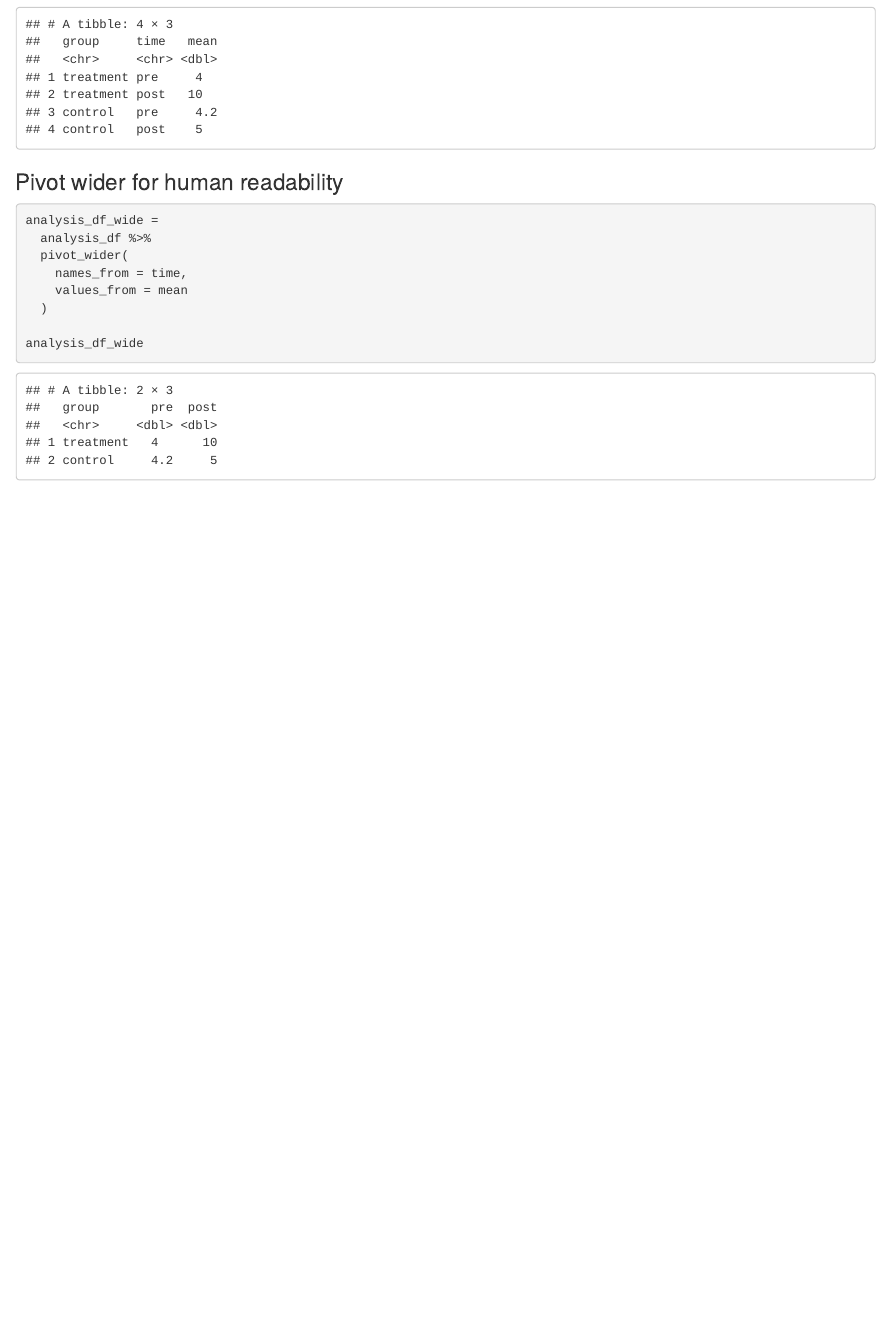
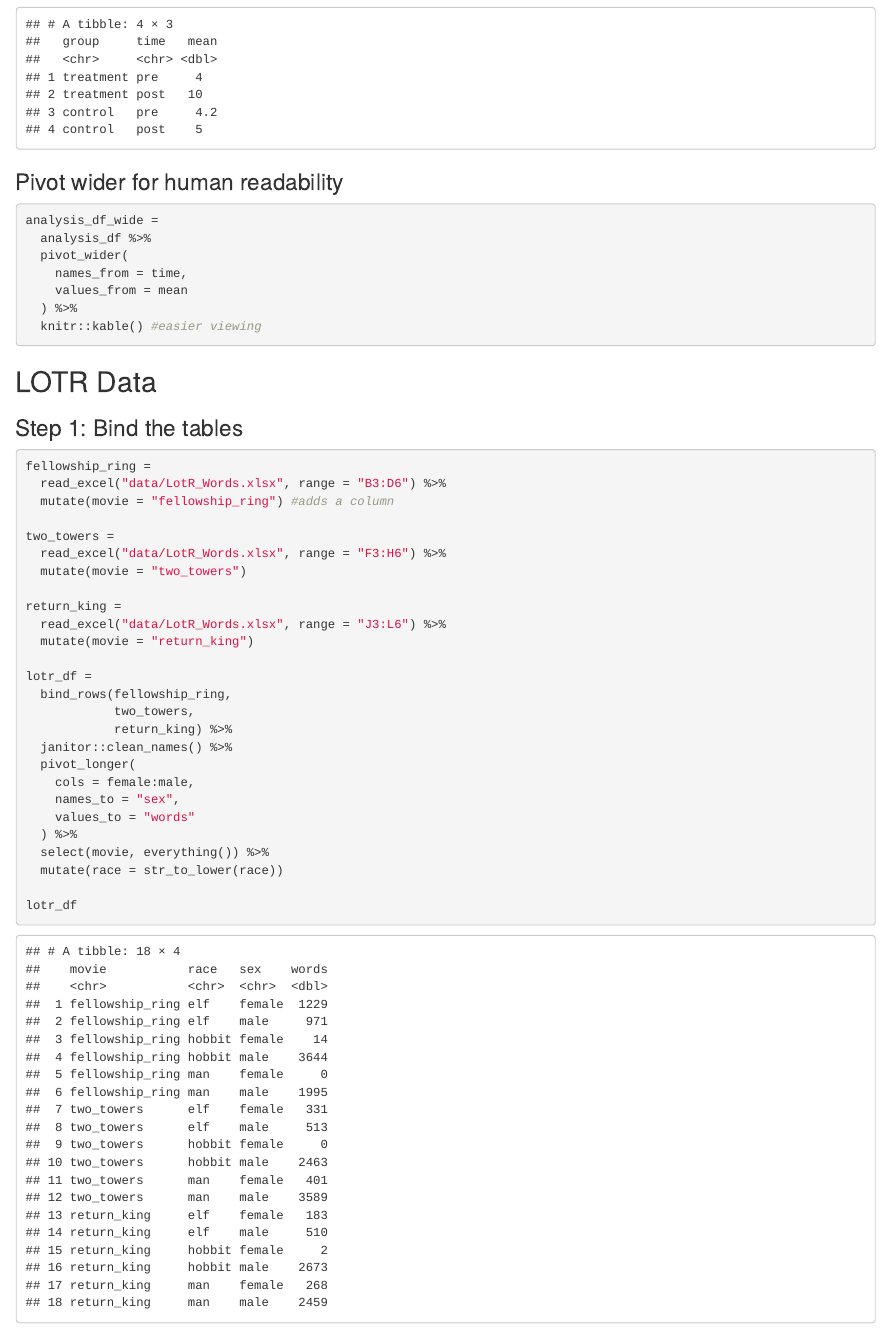
Before and after one commit to jl7033/tidy_data, an R Markdown document (tidy_data.Rmd): the page in a window 1100 px wide, from 2580 px down. Rendered offline with R 4.5, knitr and Pandoc, with nearby package versions; some code elsewhere in the file could not run offline; column names are cleaned by a stand-in for the janitor package.

Commit message:
organized the LOTR df using readxl and pivot_longer

````diff
--- a/tidy_data.Rmd
+++ b/tidy_data.Rmd
@@ -112,9 +112,43 @@ analysis_df_wide =
   pivot_wider(
     names_from = time,
     values_from = mean
-  )
-
-analysis_df_wide
+  ) %>%
+  knitr::kable() #easier viewing
 
 
 ```
+## LOTR Data
+
+### Step 1: Bind the tables
+
+```{r}
+
+fellowship_ring =
+  read_excel("data/LotR_Words.xlsx", range = "B3:D6") %>%
+  mutate(movie = "fellowship_ring") #adds a column
+
+two_towers =
+  read_excel("data/LotR_Words.xlsx", range = "F3:H6") %>%
+  mutate(movie = "two_towers")
+
+return_king =
+  read_excel("data/LotR_Words.xlsx", range = "J3:L6") %>%
+  mutate(movie = "return_king")
+
+lotr_df =
+  bind_rows(fellowship_ring,
+            two_towers,
+            return_king) %>%
+  janitor::clean_names() %>%
+  pivot_longer(
+    cols = female:male,
+    names_to = "sex",
+    values_to = "words"
+  ) %>%
+  select(movie, everything()) %>%
+  mutate(race = str_to_lower(race))
+
+lotr_df
+
+
+```
````
Also changed, not shown: data/~$LotR_Words.xlsx (added).
